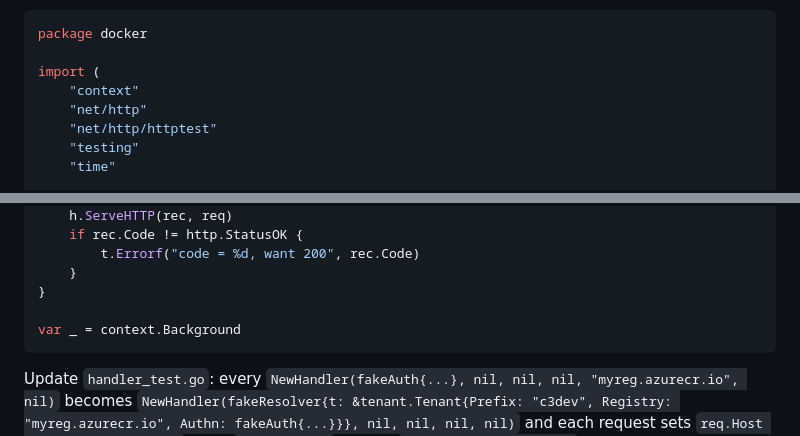
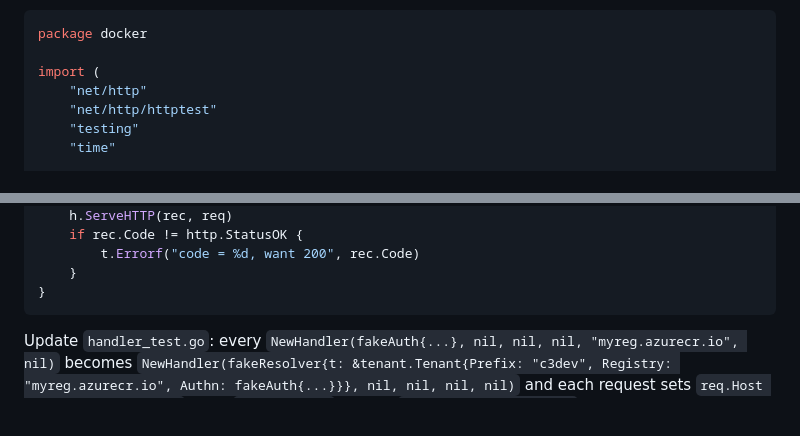
Before and after one commit to my-github-handle/merlin, a Markdown page: docs/plans/2026-06-27-multi-acr-tenant-routing.md, 2 parts joined by grey strips. GitHub-like rendering; blank space fills up the shorter version.

Commit message:
docs: pre-flight plan fixes (Outcome pusher threading, drop unused import) + ledger

````diff
--- a/docs/plans/2026-06-27-multi-acr-tenant-routing.md
+++ b/docs/plans/2026-06-27-multi-acr-tenant-routing.md
@@ -618,7 +618,6 @@ Create `internal/ingress/docker/tenant_routing_test.go`:
 package docker
 
 import (
-	"context"
 	"net/http"
 	"net/http/httptest"
 	"testing"
@@ -684,8 +683,6 @@ func TestMatchingPrefixTokenAccepted(t *testing.T) {
 		t.Errorf("code = %d, want 200", rec.Code)
 	}
 }
-
-var _ = context.Background
 ```
 
 Update `handler_test.go`: every `NewHandler(fakeAuth{...}, nil, nil, nil, "myreg.azurecr.io", nil)` becomes `NewHandler(fakeResolver{t: &tenant.Tenant{Prefix: "c3dev", Registry: "myreg.azurecr.io", Authn: fakeAuth{...}}}, nil, nil, nil, nil)` and each request sets `req.Host = "c3dev.c3ci.cloud"`. (The `fakeResolver` lives in `tenant_routing_test.go`, same package.)
````
